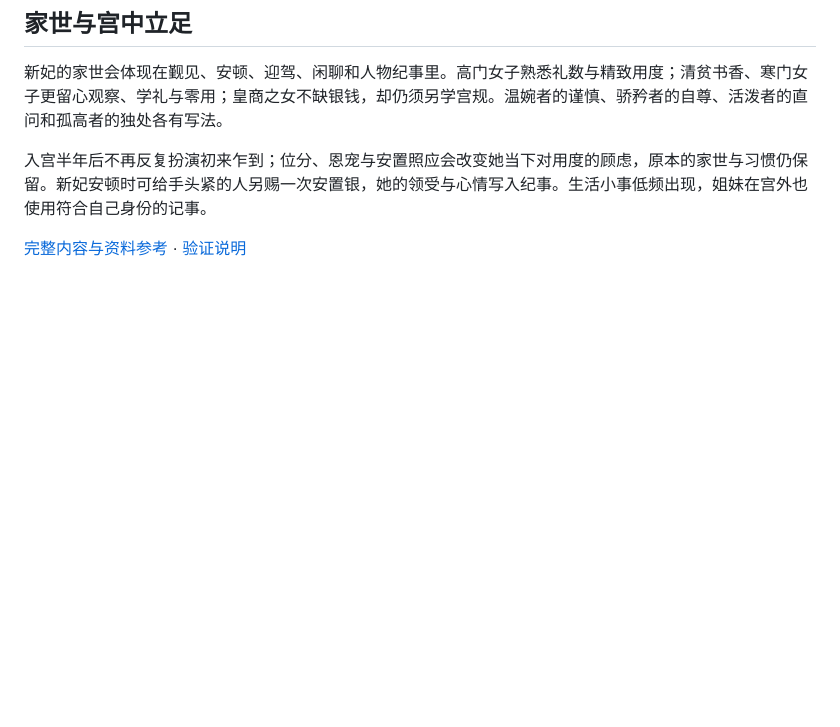
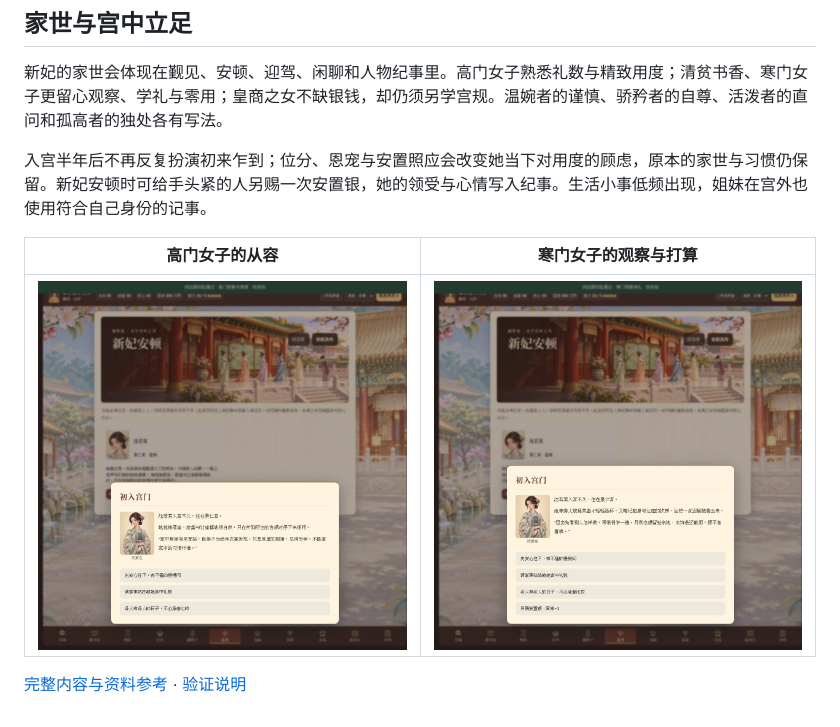
Before and after one commit to AubreyKuang/Forbidden-City, a Markdown page: README.md, the part around the change. Drawn GitHub-style; pictures changed too: docs/screenshots/family-bearing/humble.jpg (added), docs/screenshots/family-bearing/noble.jpg (added); blank space fills up the shorter version.

Commit message:
Publish family bearing screenshots and verified release evidence

```diff
--- a/README.md
+++ b/README.md
@@ -1423,4 +1423,8 @@ node tests/palace-flow.cjs
 
 入宫半年后不再反复扮演初来乍到；位分、恩宠与安置照应会改变她当下对用度的顾虑，原本的家世与习惯仍保留。新妃安顿时可给手头紧的人另赐一次安置银，她的领受与心情写入纪事。生活小事低频出现，姐妹在宫外也使用符合自己身份的记事。
 
+| 高门女子的从容 | 寒门女子的观察与打算 |
+| --- | --- |
+| <img src="docs/screenshots/family-bearing/noble.jpg" alt="高门女子熟悉器物与礼数，仍愿意另学宫规" width="430"> | <img src="docs/screenshots/family-bearing/humble.jpg" alt="寒门女子暗记落杯与起身次序，打算零用，可以获得安置照应" width="430"> |
+
 [完整内容与资料参考](docs/character-experiences/family-bearing.md) · [验证说明](docs/qa/family-bearing.md)
```
Also changed, not shown: docs/character-experiences/family-bearing.md (+6 -0 lines), docs/qa/family-bearing.md (+12 -8 lines), docs/screenshots/family-bearing/allowance.jpg (added), docs/screenshots/family-bearing/growth.jpg (added), docs/screenshots/family-bearing/merchant.jpg (added), docs/screenshots/family-bearing/proud.jpg (added), 2 other files.
